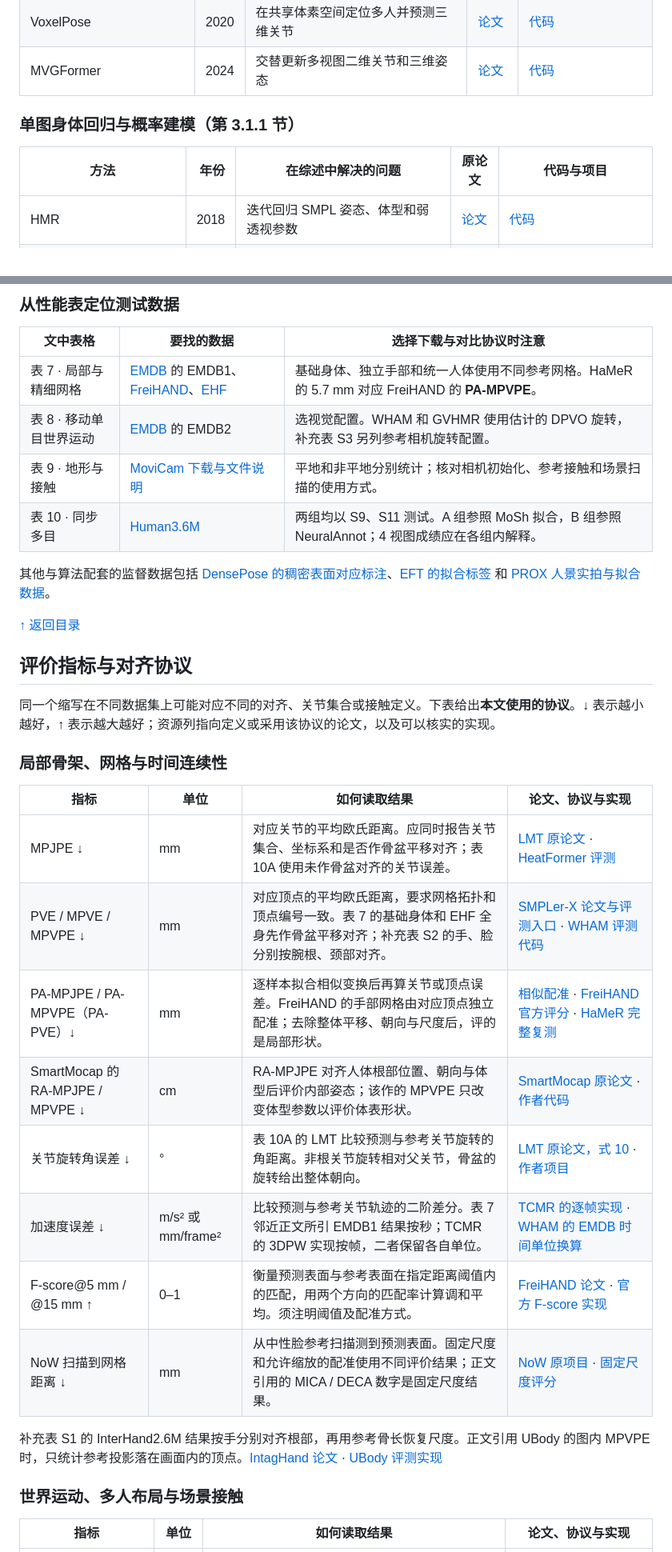
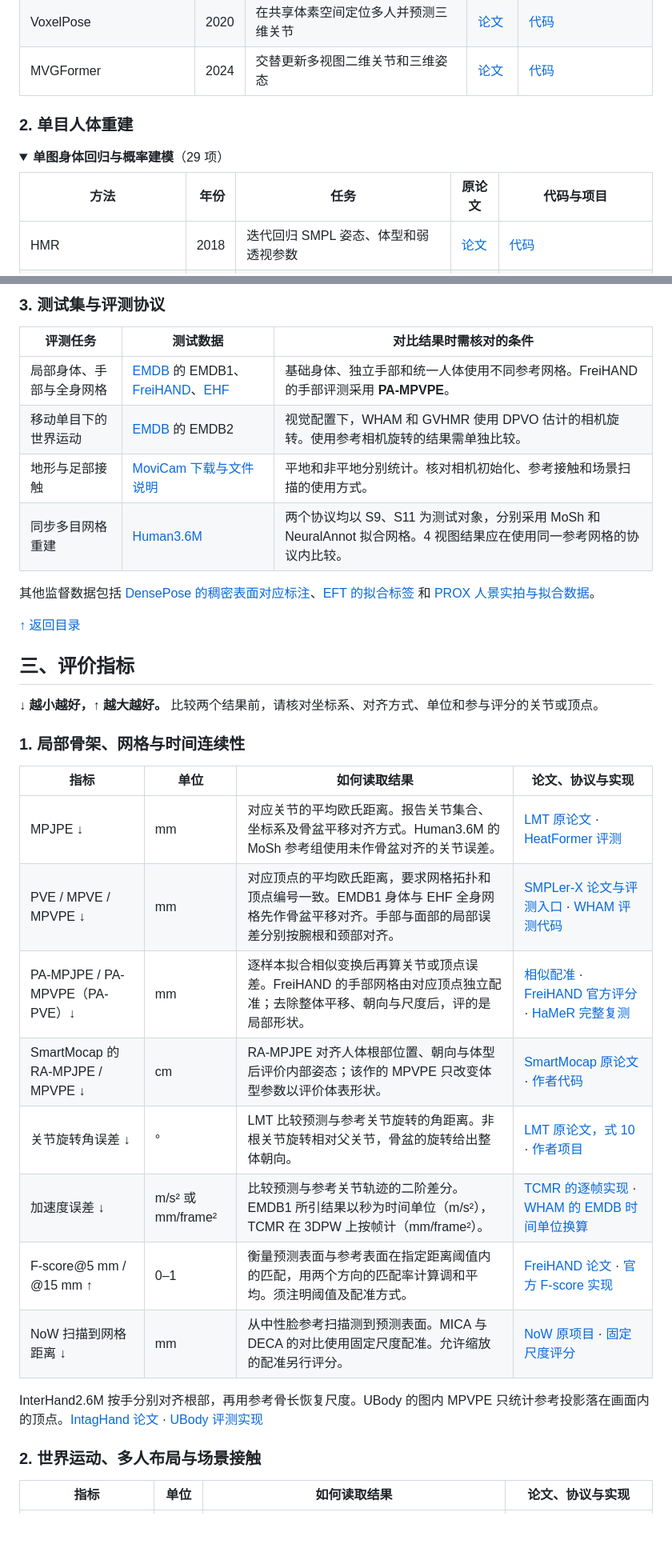
Before and after one commit to Xintong-Luo/hmr-survey, a Markdown page: README.md, 2 parts joined by grey strips. Shown at 80% size. GitHub-like rendering; folded sections open; blank space fills up the shorter version.

```diff
--- a/README.md
+++ b/README.md
@@ -103,11 +75,18 @@ CPU 路线从随包预测生成顶点并重新评分；GPU 路线从原始 RGB
 | VoxelPose | 2020 | 在共享体素空间定位多人并预测三维关节 | [论文](https://doi.org/10.1007/978-3-030-58452-8_12) | [代码](https://github.com/microsoft/voxelpose-pytorch) |
 | MVGFormer | 2024 | 交替更新多视图二维关节和三维姿态 | [论文](https://doi.org/10.1109/cvpr52733.2024.00074) | [代码](https://github.com/XunshanMan/MVGFormer) |
 
+</details>
+
+<a id="alg-body"></a>
+
+### 2. 单目人体重建
+
 <a id="single-image"></a>
 
-### 单图身体回归与概率建模（第 3.1.1 节）
+<details>
+<summary><strong>单图身体回归与概率建模</strong>（29 项）</summary>
 
-| 方法 | 年份 | 在综述中解决的问题 | 原论文 | 代码与项目 |
+| 方法 | 年份 | 任务 | 原论文 | 代码与项目 |
 | --- | ---: | --- | --- | --- |
 | HMR | 2018 | 迭代回归 SMPL 姿态、体型和弱透视参数 | [论文](https://doi.org/10.1109/cvpr.2018.00744) | [代码](https://github.com/akanazawa/hmr) |
 | HMR 2.0 / 4DHumans | 2023 | 以视觉 Transformer 恢复局部网格，并用于人物跟踪 | [论文](https://doi.org/10.1109/iccv51070.2023.01358) | [代码](https://github.com/shubham-goel/4D-Humans) |
@@ -446,44 +505,44 @@ CPU 路线从随包预测生成顶点并重新评分；GPU 路线从原始 RGB
 <a id="data-by-table"></a>
 
-### 从性能表定位测试数据
+### 3. 测试集与评测协议
 
-| 文中表格 | 要找的数据 | 选择下载与对比协议时注意 |
+| 评测任务 | 测试数据 | 对比结果时需核对的条件 |
 | --- | --- | --- |
-| 表 7 · 局部与精细网格 | [EMDB](https://eth-ait.github.io/emdb/) 的 EMDB1、[FreiHAND](https://lmb.informatik.uni-freiburg.de/resources/datasets/FreihandDataset.en.html)、[EHF](https://smpl-x.is.tue.mpg.de/) | 基础身体、独立手部和统一人体使用不同参考网格。HaMeR 的 5.7 mm 对应 FreiHAND 的 **PA-MPVPE**。 |
-| 表 8 · 移动单目世界运动 | [EMDB](https://eth-ait.github.io/emdb/) 的 EMDB2 | 选视觉配置。WHAM 和 GVHMR 使用估计的 DPVO 旋转，补充表 S3 另列参考相机旋转配置。 |
-| 表 9 · 地形与接触 | [MoviCam 下载与文件说明](https://github.com/aidilayce/PhysDynPose/blob/main/DATASET.md) | 平地和非平地分别统计；核对相机初始化、参考接触和场景扫描的使用方式。 |
-| 表 10 · 同步多目 | [Human3.6M](http://vision.imar.ro/human3.6m/description.php) | 两组均以 S9、S11 测试。A 组参照 MoSh 拟合，B 组参照 NeuralAnnot；4 视图成绩应在各组内解释。 |
+| 局部身体、手部与全身网格 | [EMDB](https://eth-ait.github.io/emdb/) 的 EMDB1、[FreiHAND](https://lmb.informatik.uni-freiburg.de/resources/datasets/FreihandDataset.en.html)、[EHF](https://smpl-x.is.tue.mpg.de/) | 基础身体、独立手部和统一人体使用不同参考网格。FreiHAND 的手部评测采用 **PA-MPVPE**。 |
+| 移动单目下的世界运动 | [EMDB](https://eth-ait.github.io/emdb/) 的 EMDB2 | 视觉配置下，WHAM 和 GVHMR 使用 DPVO 估计的相机旋转。使用参考相机旋转的结果需单独比较。 |
+| 地形与足部接触 | [MoviCam 下载与文件说明](https://github.com/aidilayce/PhysDynPose/blob/main/DATASET.md) | 平地和非平地分别统计。核对相机初始化、参考接触和场景扫描的使用方式。 |
+| 同步多目网格重建 | [Human3.6M](http://vision.imar.ro/human3.6m/description.php) | 两个协议均以 S9、S11 为测试对象，分别采用 MoSh 和 NeuralAnnot 拟合网格。4 视图结果应在使用同一参考网格的协议内比较。 |
 
-其他与算法配套的监督数据包括 [DensePose 的稠密表面对应标注](https://github.com/facebookresearch/DensePose)、[EFT 的拟合标签](https://github.com/facebookresearch/eft) 和 [PROX 人景实拍与拟合数据](https://prox.is.tue.mpg.de/download.php)。
+其他监督数据包括 [DensePose 的稠密表面对应标注](https://github.com/facebookresearch/DensePose)、[EFT 的拟合标签](https://github.com/facebookresearch/eft) 和 [PROX 人景实拍与拟合数据](https://prox.is.tue.mpg.de/download.php)。
 
 [↑ 返回目录](#contents)
 
 <a id="metrics"></a>
 
-## 评价指标与对齐协议
+## 三、评价指标
 
-同一个缩写在不同数据集上可能对应不同的对齐、关节集合或接触定义。下表给出**本文使用的协议**。↓ 表示越小越好，↑ 表示越大越好；资源列指向定义或采用该协议的论文，以及可以核实的实现。
+**↓ 越小越好，↑ 越大越好。** 比较两个结果前，请核对坐标系、对齐方式、单位和参与评分的关节或顶点。
 
 <a id="metrics-local"></a>
 
-### 局部骨架、网格与时间连续性
+### 1. 局部骨架、网格与时间连续性
 
 | 指标 | 单位 | 如何读取结果 | 论文、协议与实现 |
 | --- | --- | --- | --- |
-| MPJPE ↓ | mm | 对应关节的平均欧氏距离。应同时报告关节集合、坐标系和是否作骨盆平移对齐；表 10A 使用未作骨盆对齐的关节误差。 | [LMT 原论文](https://doi.org/10.1109/WACV56688.2023.00287) · [HeatFormer 评测](https://github.com/kyotovision-public/HeatFormer/blob/master/eval.py) |
-| PVE / MPVE / MPVPE ↓ | mm | 对应顶点的平均欧氏距离，要求网格拓扑和顶点编号一致。表 7 的基础身体和 EHF 全身先作骨盆平移对齐；补充表 S2 的手、脸分别按腕根、颈部对齐。 | [SMPLer-X 论文与评测入口](https://github.com/MotrixLab/SMPLer-X) · [WHAM 评测代码](https://github.com/yohanshin/WHAM/blob/main/lib/eval/evaluate_emdb.py) |
+| MPJPE ↓ | mm | 对应关节的平均欧氏距离。报告关节集合、坐标系及骨盆平移对齐方式。Human3.6M 的 MoSh 参考组使用未作骨盆对齐的关节误差。 | [LMT 原论文](https://doi.org/10.1109/WACV56688.2023.00287) · [HeatFormer 评测](https://github.com/kyotovision-public/HeatFormer/blob/master/eval.py) |
+| PVE / MPVE / MPVPE ↓ | mm | 对应顶点的平均欧氏距离，要求网格拓扑和顶点编号一致。EMDB1 身体与 EHF 全身网格先作骨盆平移对齐。手部与面部的局部误差分别按腕根和颈部对齐。 | [SMPLer-X 论文与评测入口](https://github.com/MotrixLab/SMPLer-X) · [WHAM 评测代码](https://github.com/yohanshin/WHAM/blob/main/lib/eval/evaluate_emdb.py) |
 | PA-MPJPE / PA-MPVPE（PA-PVE）↓ | mm | 逐样本拟合相似变换后再算关节或顶点误差。FreiHAND 的手部网格由对应顶点独立配准；去除整体平移、朝向与尺度后，评的是局部形状。 | [相似配准](https://doi.org/10.1109/34.88573) · [FreiHAND 官方评分](https://github.com/lmb-freiburg/freihand/blob/master/eval.py) · [HaMeR 完整复测](evaluation/freihand_table7/README.md) |
 | SmartMocap 的 RA-MPJPE / MPVPE ↓ | cm | RA-MPJPE 对齐人体根部位置、朝向与体型后评价内部姿态；该作的 MPVPE 只改变体型参数以评价体表形状。 | [SmartMocap 原论文](https://doi.org/10.1109/LRA.2023.3264743) · [作者代码](https://github.com/robot-perception-group/SmartMocap) |
-| 关节旋转角误差 ↓ | ° | 表 10A 的 LMT 比较预测与参考关节旋转的角距离。非根关节旋转相对父关节，骨盆的旋转给出整体朝向。 | [LMT 原论文，式 10](https://doi.org/10.1109/WACV56688.2023.00287) · [作者项目](https://sites.google.com/view/learnable-mesh-triangulation/home) |
-| 加速度误差 ↓ | m/s² 或 mm/frame² | 比较预测与参考关节轨迹的二阶差分。表 7 邻近正文所引 EMDB1 结果按秒；TCMR 的 3DPW 实现按帧，二者保留各自单位。 | [TCMR 的逐帧实现](https://github.com/hongsukchoi/TCMR_RELEASE/blob/master/lib/utils/eval_utils.py) · [WHAM 的 EMDB 时间单位换算](https://github.com/yohanshin/WHAM/blob/main/lib/eval/evaluate_emdb.py#L165-L166) |
+| 关节旋转角误差 ↓ | ° | LMT 比较预测与参考关节旋转的角距离。非根关节旋转相对父关节，骨盆的旋转给出整体朝向。 | [LMT 原论文，式 10](https://doi.org/10.1109/WACV56688.2023.00287) · [作者项目](https://sites.google.com/view/learnable-mesh-triangulation/home) |
+| 加速度误差 ↓ | m/s² 或 mm/frame² | 比较预测与参考关节轨迹的二阶差分。EMDB1 所引结果以秒为时间单位（m/s²），TCMR 在 3DPW 上按帧计（mm/frame²）。 | [TCMR 的逐帧实现](https://github.com/hongsukchoi/TCMR_RELEASE/blob/master/lib/utils/eval_utils.py) · [WHAM 的 EMDB 时间单位换算](https://github.com/yohanshin/WHAM/blob/main/lib/eval/evaluate_emdb.py#L165-L166) |
 | F-score@5 mm / @15 mm ↑ | 0–1 | 衡量预测表面与参考表面在指定距离阈值内的匹配，用两个方向的匹配率计算调和平均。须注明阈值及配准方式。 | [FreiHAND 论文](https://doi.org/10.1109/ICCV.2019.00090) · [官方 F-score 实现](https://github.com/lmb-freiburg/freihand/blob/master/eval.py) |
-| NoW 扫描到网格距离 ↓ | mm | 从中性脸参考扫描测到预测表面。固定尺度和允许缩放的配准使用不同评价结果；正文引用的 MICA / DECA 数字是固定尺度结果。 | [NoW 原项目](https://now.is.tue.mpg.de/) · [固定尺度评分](https://github.com/soubhiksanyal/now_evaluation/blob/main/scan2mesh_computations_metrical.py) |
+| NoW 扫描到网格距离 ↓ | mm | 从中性脸参考扫描测到预测表面。MICA 与 DECA 的对比使用固定尺度配准。允许缩放的配准另行评分。 | [NoW 原项目](https://now.is.tue.mpg.de/) · [固定尺度评分](https://github.com/soubhiksanyal/now_evaluation/blob/main/scan2mesh_computations_metrical.py) |
 
-补充表 S1 的 InterHand2.6M 结果按手分别对齐根部，再用参考骨长恢复尺度。正文引用 UBody 的图内 MPVPE 时，只统计参考投影落在画面内的顶点。[IntagHand 论文](https://doi.org/10.1109/CVPR52688.2022.00278) · [UBody 评测实现](https://github.com/IDEA-Research/OSX/blob/main/data/UBody/UBody.py)
+InterHand2.6M 按手分别对齐根部，再用参考骨长恢复尺度。UBody 的图内 MPVPE 只统计参考投影落在画面内的顶点。[IntagHand 论文](https://doi.org/10.1109/CVPR52688.2022.00278) · [UBody 评测实现](https://github.com/IDEA-Research/OSX/blob/main/data/UBody/UBody.py)
 
 <a id="metrics-world"></a>
 
-### 世界运动、多人布局与场景接触
+### 2. 世界运动、多人布局与场景接触
 
 | 指标 | 单位 | 如何读取结果 | 论文、协议与实现 |
 | --- | --- | --- | --- |
```
Also changed, not shown: other parts of README.md (+204 -124 lines), assets/survey-cover.jpg (added).
